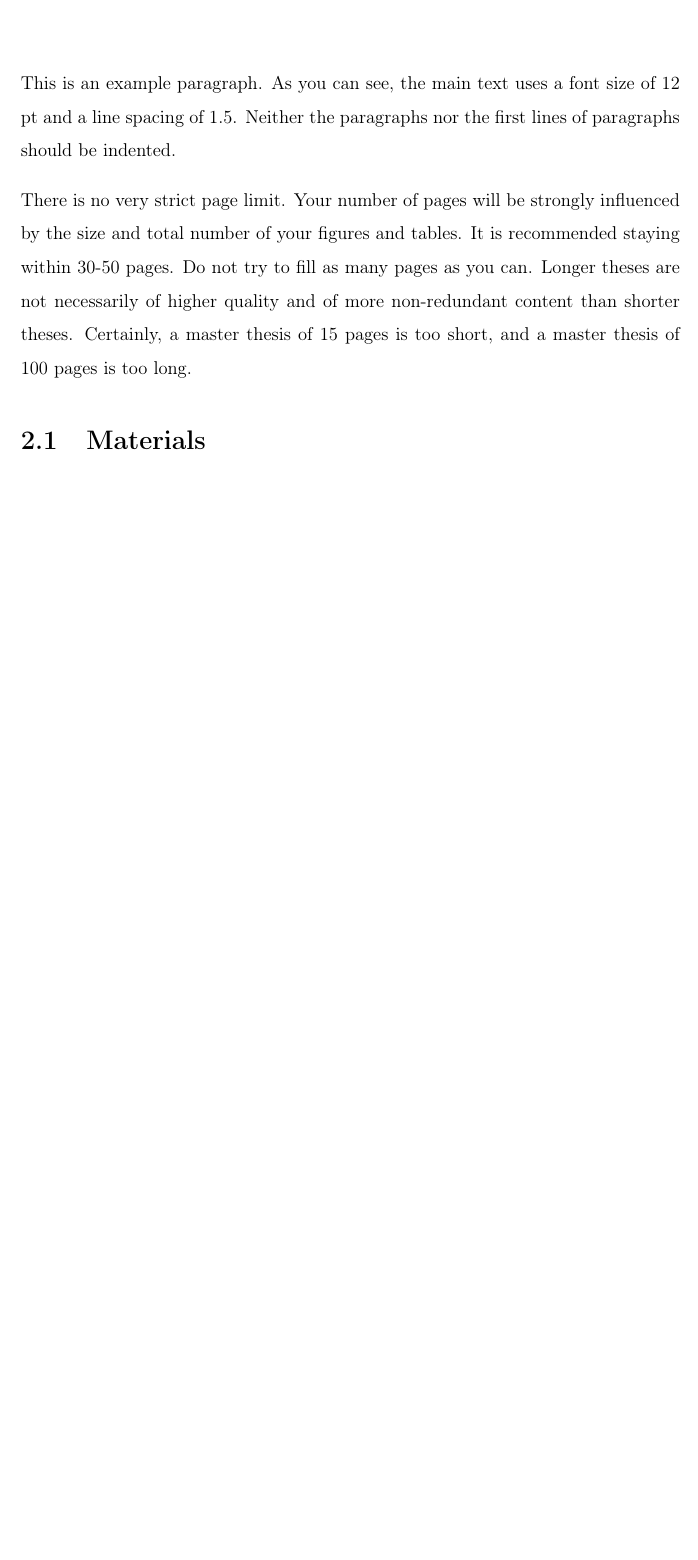
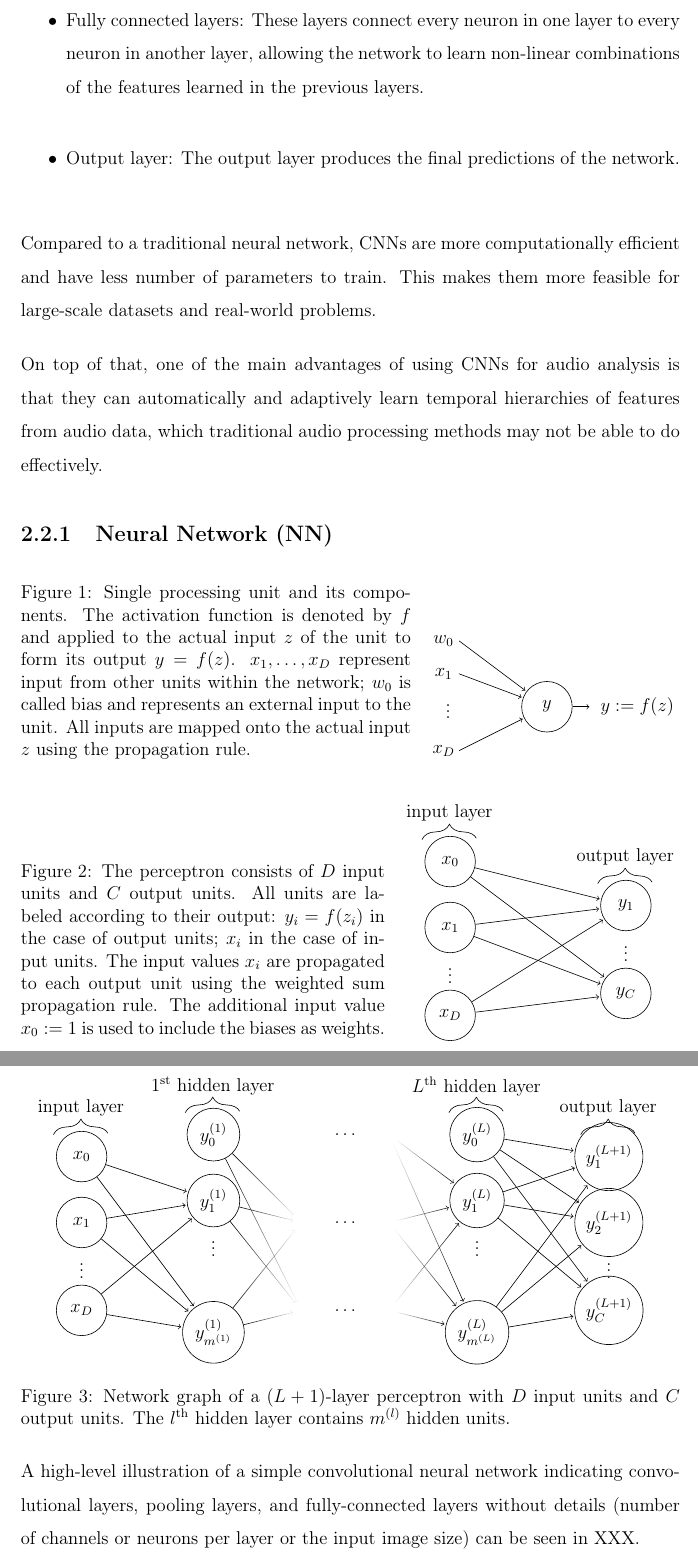
Before and after one commit to oriolcolomefont/Master-thesis-LaTex, a LaTeX thesis (MasterThesis.tex, which reads Figures/Figures CNN/Multi-layer_NN.tex, Figures/Figures CNN/Network_graph.tex, Figures/Figures CNN/Single Neuron.tex): part of page 13 of 21 before the commit and two parts of pages 15 and 16 of 26 after it, the two joined at a grey line, cut at the place of the change, the shorter picture padded with empty space. Compiled offline with pdfLaTeX.

Commit message:
Updates from Overleaf

```diff
--- /dev/null
+++ b/Figures/Figures CNN/Multi-layer_NN.tex
@@ -0,0 +1,85 @@
+\begin{figure}[h]
+	\centering
+	\begin{tikzpicture}[shorten >=1pt]
+		\tikzstyle{unit}=[draw,shape=circle,minimum size=1.15cm]
+		%\tikzstyle{hidden}=[draw,shape=circle,fill=black!25,minimum size=1.15cm]
+		\tikzstyle{hidden}=[draw,shape=circle,minimum size=1.15cm]
+
+		\node[unit](x0) at (0,3.5){$x_0$};
+		\node[unit](x1) at (0,2){$x_1$};
+		\node at (0,1){\vdots};
+		\node[unit](xd) at (0,0){$x_D$};
+
+		\node[hidden](h10) at (3,4){$y_0^{(1)}$};
+		\node[hidden](h11) at (3,2.5){$y_1^{(1)}$};
+		\node at (3,1.5){\vdots};
+		\node[hidden](h1m) at (3,-0.5){$y_{m^{(1)}}^{(1)}$};
+
+		\node(h22) at (5,0){};
+		\node(h21) at (5,2){};
+		\node(h20) at (5,4){};
+
+		\node(d3) at (6,0){$\ldots$};
+		\node(d2) at (6,2){$\ldots$};
+		\node(d1) at (6,4){$\ldots$};
+
+		\node(hL12) at (7,0){};
+		\node(hL11) at (7,2){};
+		\node(hL10) at (7,4){};
+
+		\node[hidden](hL0) at (9,4){$y_0^{(L)}$};
+		\node[hidden](hL1) at (9,2.5){$y_1^{(L)}$};
+		\node at (9,1.5){\vdots};
+		\node[hidden](hLm) at (9,-0.5){$y_{m^{(L)}}^{(L)}$};
+
+		\node[unit](y1) at (12,3.5){$y_1^{(L+1)}$};
+		\node[unit](y2) at (12,2){$y_2^{(L+1)}$};
+		\node at (12,1){\vdots};
+		\node[unit](yc) at (12,0){$y_C^{(L+1)}$};
+
+		\draw[->] (x0) -- (h11);
+		\draw[->] (x0) -- (h1m);
+
+		\draw[->] (x1) -- (h11);
+		\draw[->] (x1) -- (h1m);
+
+		\draw[->] (xd) -- (h11);
+		\draw[->] (xd) -- (h1m);
+
+		\draw[->] (hL0) -- (y1);
+		\draw[->] (hL0) -- (yc);
+		\draw[->] (hL0) -- (y2);
+
+		\draw[->] (hL1) -- (y1);
+		\draw[->] (hL1) -- (yc);
+		\draw[->] (hL1) -- (y2);
+
+		\draw[->] (hLm) -- (y1);
+		\draw[->] (hLm) -- (y2);
+		\draw[->] (hLm) -- (yc);
+
+		\draw[->,path fading=east] (h10) -- (h21);
+		\draw[->,path fading=east] (h10) -- (h22);
+
+		\draw[->,path fading=east] (h11) -- (h21);
+		\draw[->,path fading=east] (h11) -- (h22);
+
+		\draw[->,path fading=east] (h1m) -- (h21);
+		\draw[->,path fading=east] (h1m) -- (h22);
+
+		\draw[->,path fading=west] (hL10) -- (hL1);
+		\draw[->,path fading=west] (hL11) -- (hL1);
+		\draw[->,path fading=west] (hL12) -- (hL1);
+
+		\draw[->,path fading=west] (hL10) -- (hLm);
+		\draw[->,path fading=west] (hL11) -- (hLm);
+		\draw[->,path fading=west] (hL12) -- (hLm);
+
+		\draw [decorate,decoration={brace,amplitude=10pt},xshift=-4pt,yshift=0pt] (-0.5,4) -- (0.75,4) node [black,midway,yshift=+0.6cm]{input layer};
+		\draw [decorate,decoration={brace,amplitude=10pt},xshift=-4pt,yshift=0pt] (2.5,4.5) -- (3.75,4.5) node [black,midway,yshift=+0.6cm]{$1^{\text{st}}$ hidden layer};
+		\draw [decorate,decoration={brace,amplitude=10pt},xshift=-4pt,yshift=0pt] (8.5,4.5) -- (9.75,4.5) node [black,midway,yshift=+0.6cm]{$L^{\text{th}}$ hidden layer};
+		\draw [decorate,decoration={brace,amplitude=10pt},xshift=-4pt,yshift=0pt] (11.5,4) -- (12.75,4) node [black,midway,yshift=+0.6cm]{output layer};
+	\end{tikzpicture}
+	\caption[Network graph for a $(L+1)$-layer perceptron.]{Network graph of a $(L+1)$-layer perceptron with $D$ input units and $C$ output units. The $l^{\text{th}}$ hidden layer contains $m^{(l)}$ hidden units.}
+	\label{fig:multilayer-perceptron}
+\end{figure}
--- /dev/null
+++ b/Figures/Figures CNN/Network_graph.tex
@@ -0,0 +1,29 @@
+\begin{SCfigure}[12][h]
+	\centering
+    \begin{tikzpicture}[shorten >=1pt]
+        \tikzstyle{unit}=[draw,shape=circle,minimum size=1.15cm]
+
+        \node[unit](x0) at (0,3.5){$x_0$};
+        \node[unit](x1) at (0,2){$x_1$};
+        \node(dots) at (0,1){\vdots};
+        \node[unit](xd) at (0,0){$x_D$};
+
+        \node[unit](y1) at (4,2.5){$y_1$};
+        \node(dots) at (4,1.5){\vdots};
+        \node[unit](yc) at (4,0.5){$y_C$};
+
+        \draw[->] (x0) -- (y1);
+        \draw[->] (x0) -- (yc);
+
+        \draw[->] (x1) -- (y1);
+        \draw[->] (x1) -- (yc);
+
+        \draw[->] (xd) -- (y1);
+        \draw[->] (xd) -- (yc);
+
+        \draw [decorate,decoration={brace,amplitude=10pt},xshift=-4pt,yshift=0pt] (-0.5,4) -- (0.75,4) node [black,midway,yshift=+0.6cm]{input layer};
+        \draw [decorate,decoration={brace,amplitude=10pt},xshift=-4pt,yshift=0pt] (3.5,3) -- (4.75,3) node [black,midway,yshift=+0.6cm]{output layer};
+    \end{tikzpicture}
+    \caption[Network graph of a perceptron with $D$ input units and $C$ output units.]{The perceptron consists of $D$ input units and $C$ output units. All units are labeled according to their output: $y_i = f(z_i)$ in the case of output units; $x_i$ in the case of input units. The input values $x_i$ are propagated to each output unit using the weighted sum propagation rule. The additional input value $x_0 := 1$ is used to include the biases as weights.}
+    \label{fig:perceptron}
+\end{SCfigure}
--- /dev/null
+++ b/Figures/Figures CNN/Single Neuron.tex
@@ -0,0 +1,16 @@
+\begin{SCfigure}[2\sidecaptionrelwidth][h]
+	\centering
+	\begin{tikzpicture}[shorten >=1pt,->]
+		\tikzstyle{unit}=[draw,shape=circle,minimum size=1.15cm]
+
+		\node[unit](p) at (2,1){$y$};
+		\node(dots) at (-0.25,1){\vdots};
+
+		\draw (0,2.5) node[xshift=-10]{$w_0$} -- (p);
+		\draw (0,1.75) node[xshift=-10]{$x_1$} --(p);
+		\draw (0,0) node[xshift=-10]{$x_D$} -- (p);
+		\draw (p) -- (3,1) node[xshift=30]{$y := f(z)$};
+	\end{tikzpicture}
+	\caption[Single processing units and its components.]{Single processing unit and its components. The activation function is denoted by $f$ and applied to the actual input $z$ of the unit to form its output $y = f(z)$. $x_1, \ldots, x_D$ represent input from other units within the network; $w_0$ is called bias and represents an external input to the unit. All inputs are mapped onto the actual input $z$ using the propagation rule.}
+	\label{fig:processing-unit}
+\end{SCfigure}
--- a/MasterThesis.tex
+++ b/MasterThesis.tex
@@ -12,6 +12,15 @@
 \usepackage[T1]{fontenc}
 \usepackage[nottoc]{tocbibind}
 \usepackage[compact]{titlesec}
+\usepackage{float}
+
+\usepackage[utf8]{inputenc}
+\usepackage{amsmath, amssymb, latexsym}
+\usepackage{sidecap}
+\usepackage{tikz}
+\usetikzlibrary{decorations.pathreplacing}
+\usetikzlibrary{fadings}
+
 \titlespacing{\section}{0pt}{1ex}{0ex}
 \titlespacing{\subsection}{0pt}{1ex}{0ex}
 \titlespacing{\subsubsection}{0pt}{1ex}{0ex}
--- a/methods/methods.tex
+++ b/methods/methods.tex
@@ -1,9 +1,4 @@
-
 \chapter{Methods}
-
-This is an example paragraph. As you can see, the main text uses a font size of 12 pt and a line spacing of 1.5. Neither the paragraphs nor the first lines of paragraphs should be indented.
-
-There is no very strict page limit. Your number of pages will be strongly influenced by the size and total number of your figures and tables. It is recommended staying within 30-50 pages. Do not try to fill as many pages as you can. Longer theses are not necessarily of higher quality and of more non-redundant content than shorter theses. Certainly, a master thesis of 15 pages is too short, and a master thesis of 100 pages is too long.
 
 \section{Materials}
 
@@ -9,0 +17,23 @@ There is no very strict page limit. Your number of pages will be strongly influe
+\item Fully connected layers: These layers connect every neuron in one layer to every neuron in another layer, allowing the network to learn non-linear combinations of the features learned in the previous layers.
+\vspace*{3mm}
+
+\item Output layer: The output layer produces the final predictions of the network.
+\end{itemize}
+
+Compared to a traditional neural network, CNNs are more computationally efficient and have less number of parameters to train. This makes them more feasible for large-scale datasets and real-world problems.
+
+On top of that, one of the main advantages of using CNNs for audio analysis is that they can automatically and adaptively learn temporal hierarchies of features from audio data, which traditional audio processing methods may not be able to do effectively.
+
+\subsection{Neural Network (NN)}
+
+%Single
+\input{Figures/Figures CNN/Single Neuron}
+%NN
+\input{Figures/Figures CNN/Network_graph}
+
+%Backpropagation
+\input{Figures/Figures CNN/Multi-layer_NN}
+
+%CNN
+A high-level illustration of a simple convolutional neural network indicating convolutional layers, pooling layers, and fully-connected layers without details (number of channels or neurons per layer or the input image size) can be seen in XXX.
+\input{Figures/Figures CNN/CNN_diagram}
```
Also changed, not shown: Figures/Figures CNN/Back_propagation.tex (added, +22 -0 lines), Figures/Figures CNN/CNN_diagram.tex (added, +58 -0 lines), Figures/Figures CNN/Single_CNN.tex (added, +30 -0 lines), Figures/Figures CNN/Single_Pooling_Layer.tex (added, +33 -0 lines), acknowledgements/acknowledgements.tex (+4 -2 lines), bibliography.bib (+14 -0 lines), introduction/introduction.tex (+2 -3 lines), preface/preface.tex (added, +9 -0 lines), MasterThesis.tex (1 more changed lines), methods/methods.tex (21 more changed lines).
